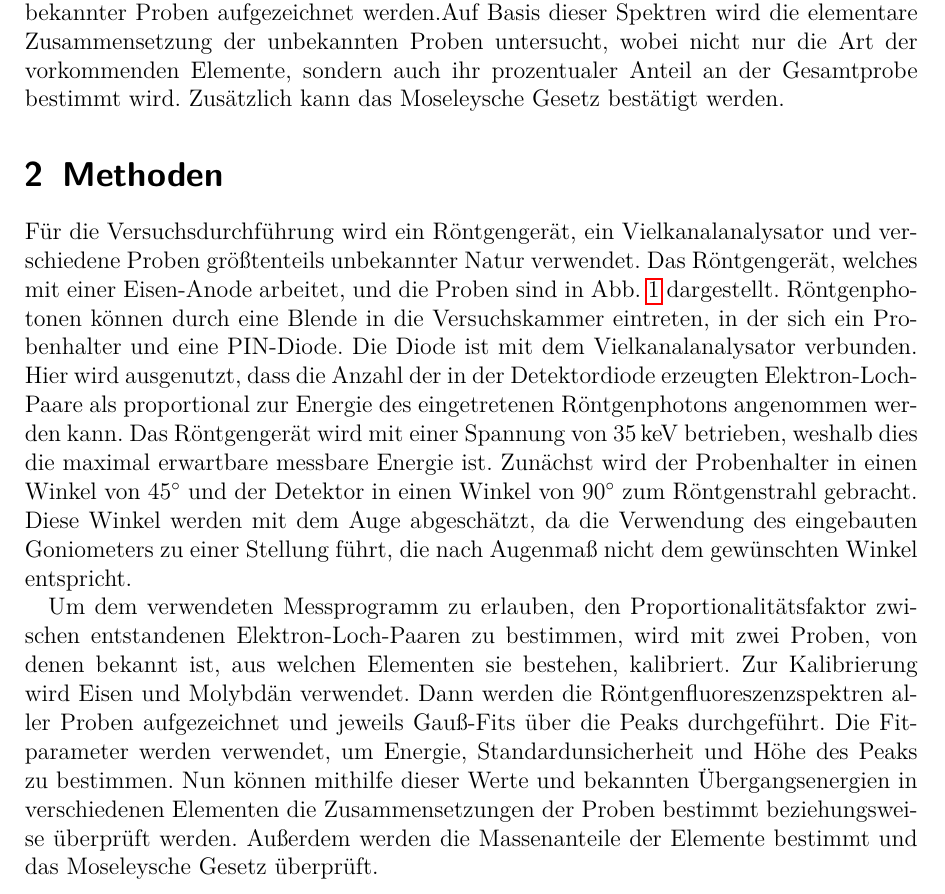
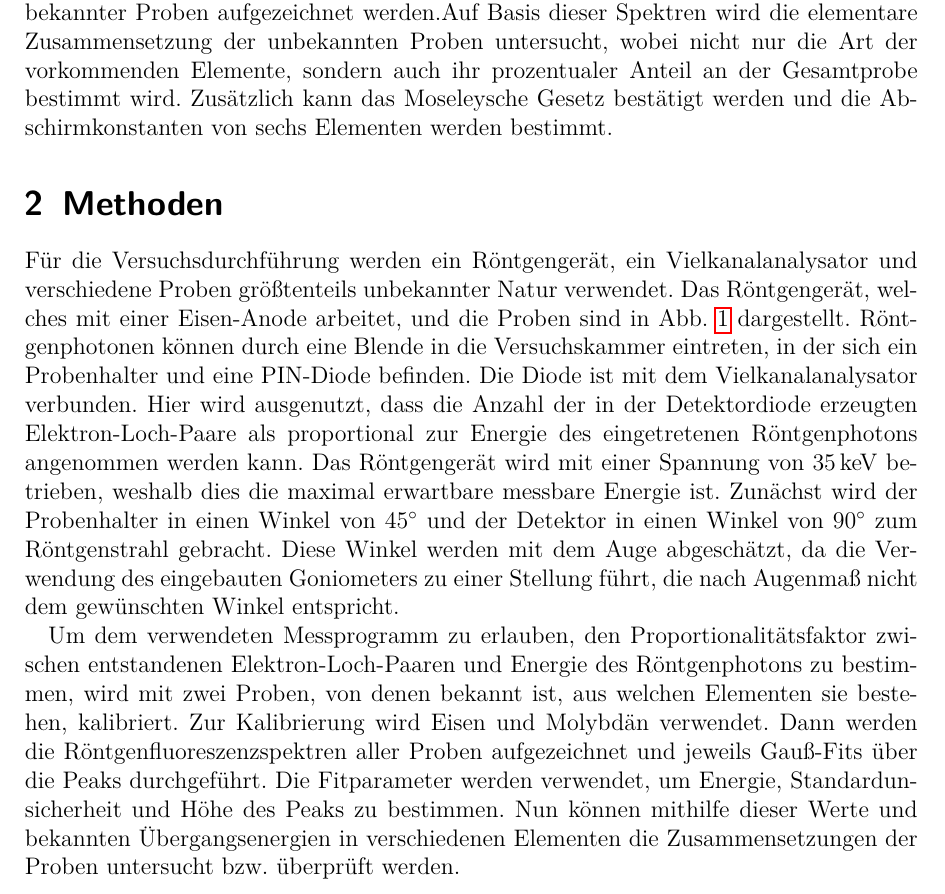
Before and after one commit to APN-Pucky/FPrakt, a LaTeX document (EDX/BA-C-04_EDX_22-10-2018.tex): part of page 3 of 10, cut so that both start at the same text. Compiled offline with pdfLaTeX.

Commit message:
EDX paar fixes

```diff
--- a/EDX/BA-C-04_EDX_22-10-2018.tex
+++ b/EDX/BA-C-04_EDX_22-10-2018.tex
@@ -103,27 +103,26 @@
 	Die Energiedispersive Röntgenspektroskopie ist ein Verfahren, welches es den Materialwissenschaften erlaubt mithilfe des von einer Probe, die von einem Röntgenstrahl mit kontinuierlichem Spektrum beschossen wird, ausgesandten Röntgenfluoreszenzspektrums die Zusammensetzung der Probe zu bestimmen.
 	Es sollen mithilfe eines Röntgengeräts und einigen bekannten Proben Röntgenfluoreszenzspektren verschiedener unbekannter Proben aufgezeichnet werden.%sollen kann man denke ich so benutzen...
 	Auf Basis dieser Spektren wird die elementare Zusammensetzung der unbekannten Proben untersucht, wobei nicht nur die Art der vorkommenden Elemente, sondern auch ihr prozentualer Anteil an der Gesamtprobe bestimmt wird. %TODO ist das zweite Komma richtig?
-	Zusätzlich kann das Moseleysche Gesetz bestätigt werden. %TODO hoffentlich...
+	Zusätzlich kann das Moseleysche Gesetz bestätigt werden und die Abschirmkonstanten von sechs Elementen werden bestimmt. %TODO hoffentlich...
 
 	%\section{Einführung} %optional
 
 
 	\section{Methoden}
-	Für die Versuchsdurchführung wird ein Röntgengerät, ein Vielkanalanalysator und verschiedene Proben größtenteils unbekannter Natur verwendet. %X-ray unit, 35 kV, basic unit
+	Für die Versuchsdurchführung werden ein Röntgengerät, ein Vielkanalanalysator und verschiedene Proben größtenteils unbekannter Natur verwendet. %X-ray unit, 35 kV, basic unit
 	Das Röntgengerät, welches mit einer Eisen-Anode arbeitet, und die Proben sind in \cref{fig_aufbau} dargestellt.
-	Röntgenphotonen können durch eine Blende in die Versuchskammer eintreten, in der sich ein Probenhalter und eine PIN-Diode.
+	Röntgenphotonen können durch eine Blende in die Versuchskammer eintreten, in der sich ein Probenhalter und eine PIN-Diode befinden.
 	Die Diode ist mit dem Vielkanalanalysator verbunden.
-	Hier wird ausgenutzt, dass die Anzahl der in der Detektordiode erzeugten Elektron-Loch-Paare als proportional zur Energie des eingetretenen Röntgenphotons angenommen werden kann.
+	Hier wird ausgenutzt, dass die Anzahl der in der Detektordiode erzeugten Elektron-Loch-Paare als proportional zur Energie des eingetretenen Röntgenphotons angenommen werden kann. %TODO das ist doch richtig wiedergegeben, oder?
 	Das Röntgengerät wird mit einer Spannung von \SI{35}{\kilo \electronvolt} betrieben, weshalb dies die maximal erwartbare messbare Energie ist.
 	Zunächst wird der Probenhalter in einen Winkel von \SI{45}{\degree} und der Detektor in einen Winkel von \SI{90}{\degree} zum Röntgenstrahl gebracht.
 	Diese Winkel werden mit dem Auge abgeschätzt, da die Verwendung des eingebauten Goniometers zu einer Stellung führt, die nach Augenmaß nicht dem gewünschten Winkel entspricht.
 
-	Um dem verwendeten Messprogramm zu erlauben, den Proportionalitätsfaktor zwischen entstandenen Elektron-Loch-Paaren zu bestimmen, wird mit zwei Proben, von denen bekannt ist, aus welchen Elementen sie bestehen, kalibriert.
+	Um dem verwendeten Messprogramm zu erlauben, den Proportionalitätsfaktor zwischen entstandenen Elektron-Loch-Paaren und Energie des Röntgenphotons zu bestimmen, wird mit zwei Proben, von denen bekannt ist, aus welchen Elementen sie bestehen, kalibriert.
 	Zur Kalibrierung wird Eisen und Molybdän verwendet.
 	Dann werden die Röntgenfluoreszenzspektren aller Proben aufgezeichnet und jeweils Gauß-Fits über die Peaks durchgeführt.
 	Die Fitparameter werden verwendet, um Energie, Standardunsicherheit und Höhe des Peaks zu bestimmen.
-	Nun können mithilfe dieser Werte und bekannten Übergangsenergien in verschiedenen Elementen die Zusammensetzungen der Proben bestimmt beziehungsweise überprüft werden. %bzw. oder beziehungsweise?
-	Außerdem werden die Massenanteile der Elemente bestimmt und das Moseleysche Gesetz überprüft.
+	Nun können mithilfe dieser Werte und bekannten Übergangsenergien in verschiedenen Elementen die Zusammensetzungen der Proben untersucht bzw. überprüft werden.
 
 	%TODO Eisen Kathode erwähnen?
 
```
Also changed, not shown: EDX/BA-C-04_EDX_22-10-2018.pdf, EDX/BA-C-04_EDX_22-10-2018.tex (11 more changed lines).
